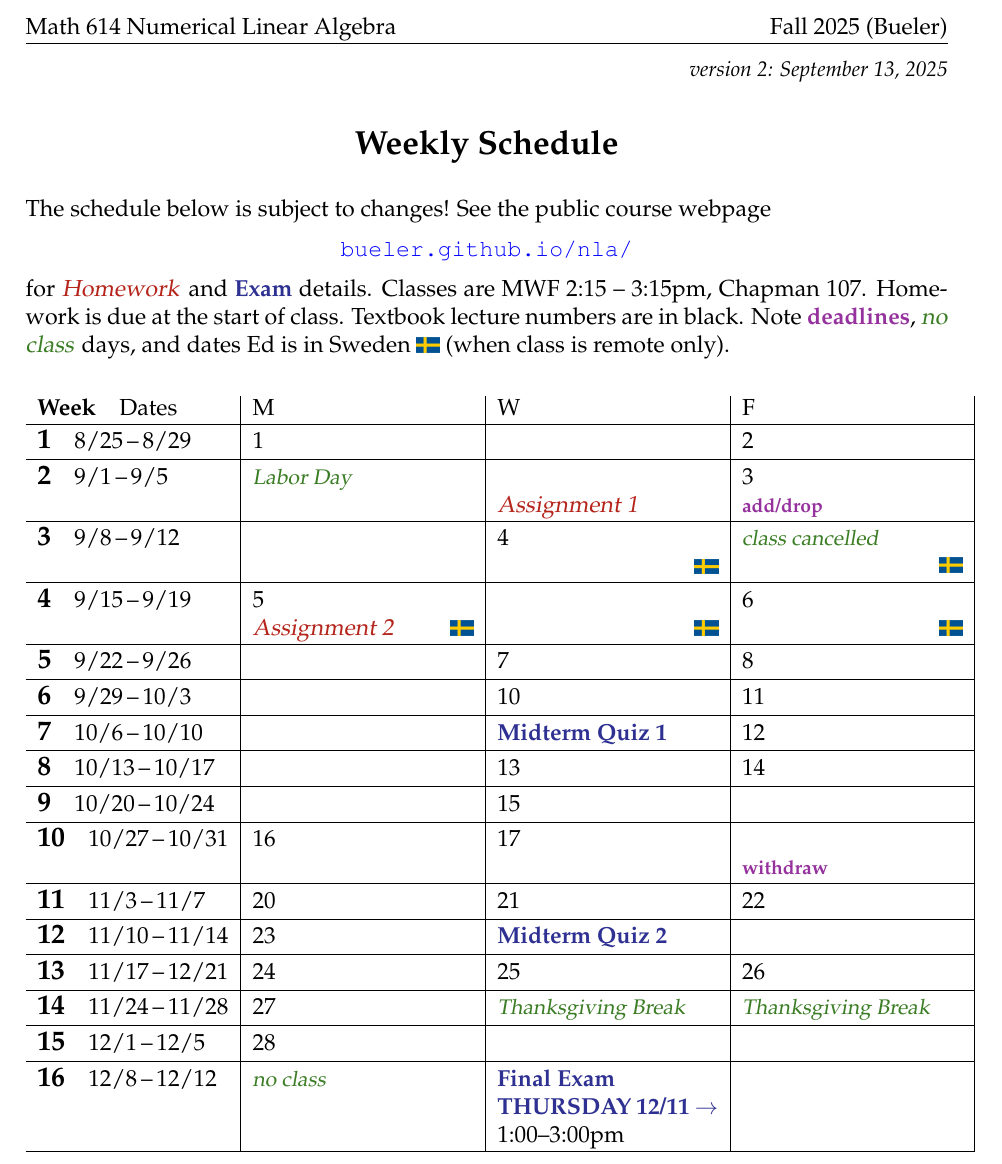
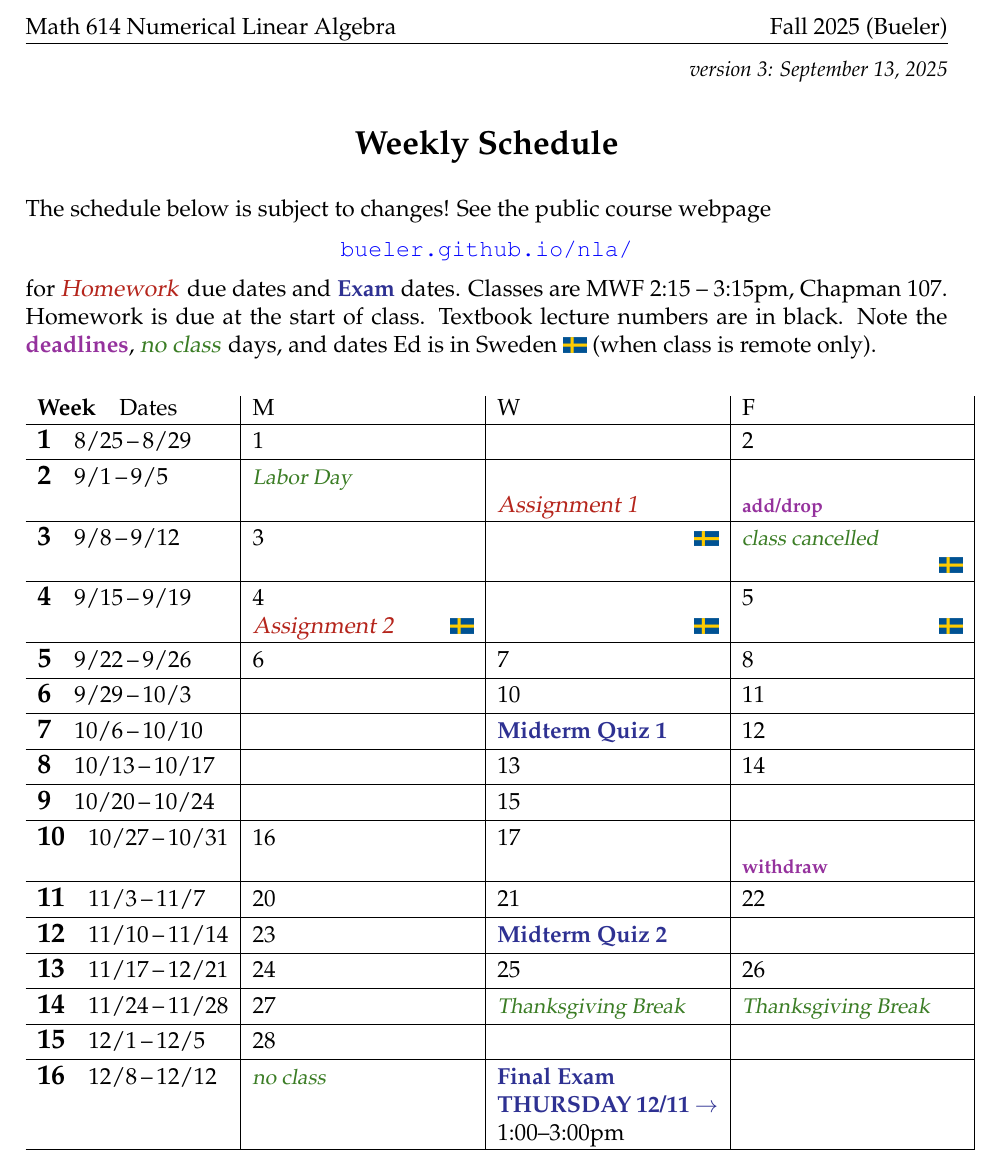
Before and after one commit to bueler/nla, a LaTeX document (assets/general/F25/schedule.tex): part of the page, cut so that both start at the same text. Compiled offline with pdfLaTeX.

Commit message:
schedule

```diff
--- a/assets/general/F25/schedule.tex
+++ b/assets/general/F25/schedule.tex
@@ -47,7 +47,7 @@
 
 
 \begin{document}
-\hfill \small \emph{version 2: \today} \normalsize
+\hfill \small \emph{version 3: \today} \normalsize
 
 \bigskip\bigskip
 \centerline{\Large \textbf{Weekly Schedule}}
@@ -59,7 +59,7 @@ The schedule below is subject to changes!  See the public course webpage
 
 \centerline{\href{https://bueler.github.io/nla/index.html}{\texttt{bueler.github.io/nla/}}}
 
-\noindent for \due{Homework} and \ee{Exam} details.  Classes are MWF 2:15 -- 3:15pm, Chapman 107.  Homework is due at the start of class.  Textbook lecture numbers are in black.  Note \dlinline{deadlines}, \vacinline{no class} days, and dates Ed is in Sweden \includegraphics[width=12px]{sweden.png} (when class is remote only).
+\noindent for \due{Homework} due dates and \ee{Exam} dates.  Classes are MWF 2:15 -- 3:15pm, Chapman 107.  Homework is due at the start of class.  Textbook lecture numbers are in black.  Note the \dlinline{deadlines}, \vacinline{no class} days, and dates Ed is in Sweden \includegraphics[width=12px]{sweden.png} (when class is remote only).
 
 \bigskip
 
@@ -68,13 +68,13 @@ The schedule below is subject to changes!  See the public course webpage
 
 \wkday{1}{8/25}{8/29}    & 1 &  & 2 \\ \hline
 
-\wkday{2}{9/1}{9/5}      & \vac{Labor Day} & \phantom{x} \par \due{Assignment 1} & 3 \par \dl{add/drop} \\ \hline
+\wkday{2}{9/1}{9/5}      & \vac{Labor Day} & \phantom{x} \par \due{Assignment 1} & \phantom{x} \par \dl{add/drop} \\ \hline
 
-\wkday{3}{9/8}{9/12}     &  & 4 \swe & \vac{class cancelled} \swe \\ \hline
+\wkday{3}{9/8}{9/12}     & 3 & \sweol & \vac{class cancelled} \swe \\ \hline
 
-\wkday{4}{9/15}{9/19}    & 5 \par \due{Assignment 2} \sweol & \phantom{x} \swe & 6 \swe\\ \hline
+\wkday{4}{9/15}{9/19}    & 4 \par \due{Assignment 2} \sweol & \phantom{x} \swe & 5 \swe\\ \hline
 
-\wkday{5}{9/22}{9/26}    &  & 7 & 8 \\ \hline
+\wkday{5}{9/22}{9/26}    & 6 & 7 & 8 \\ \hline
 
 \wkday{6}{9/29}{10/3}    &  & 10 & 11 \\ \hline
 
```
Also changed, not shown: assets/general/F25/schedule.pdf.
